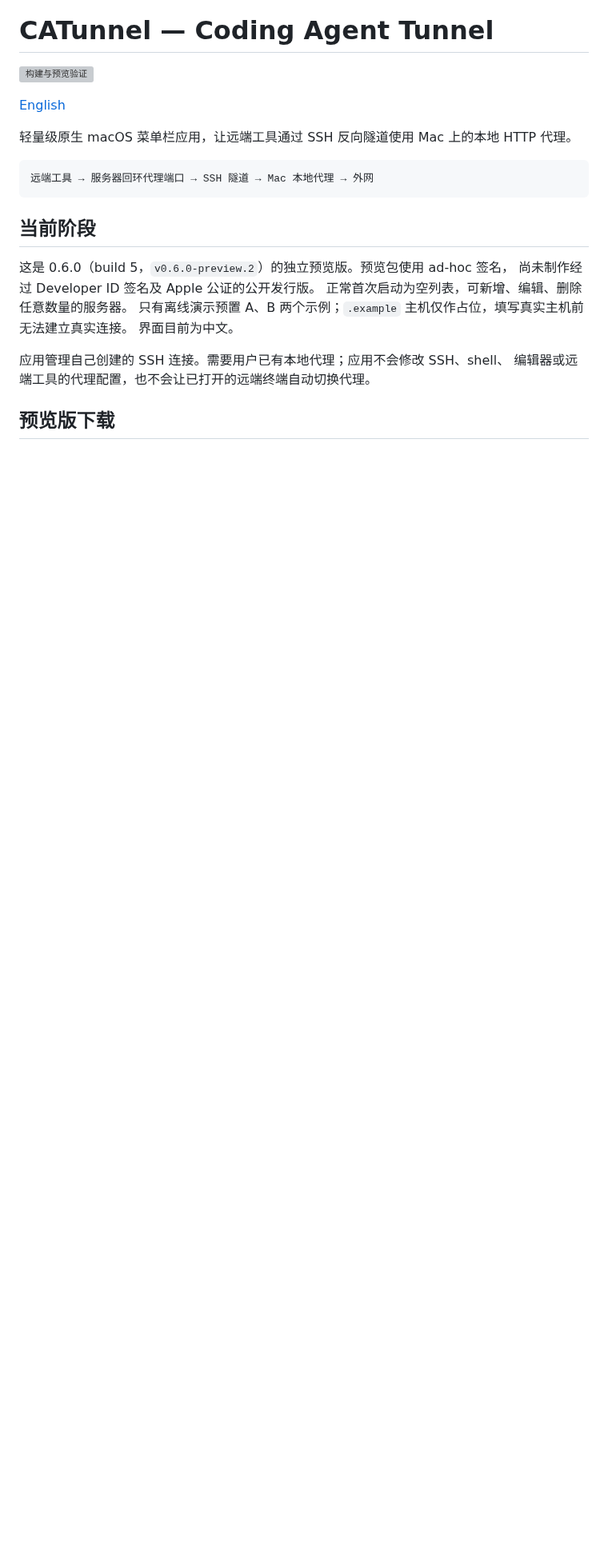
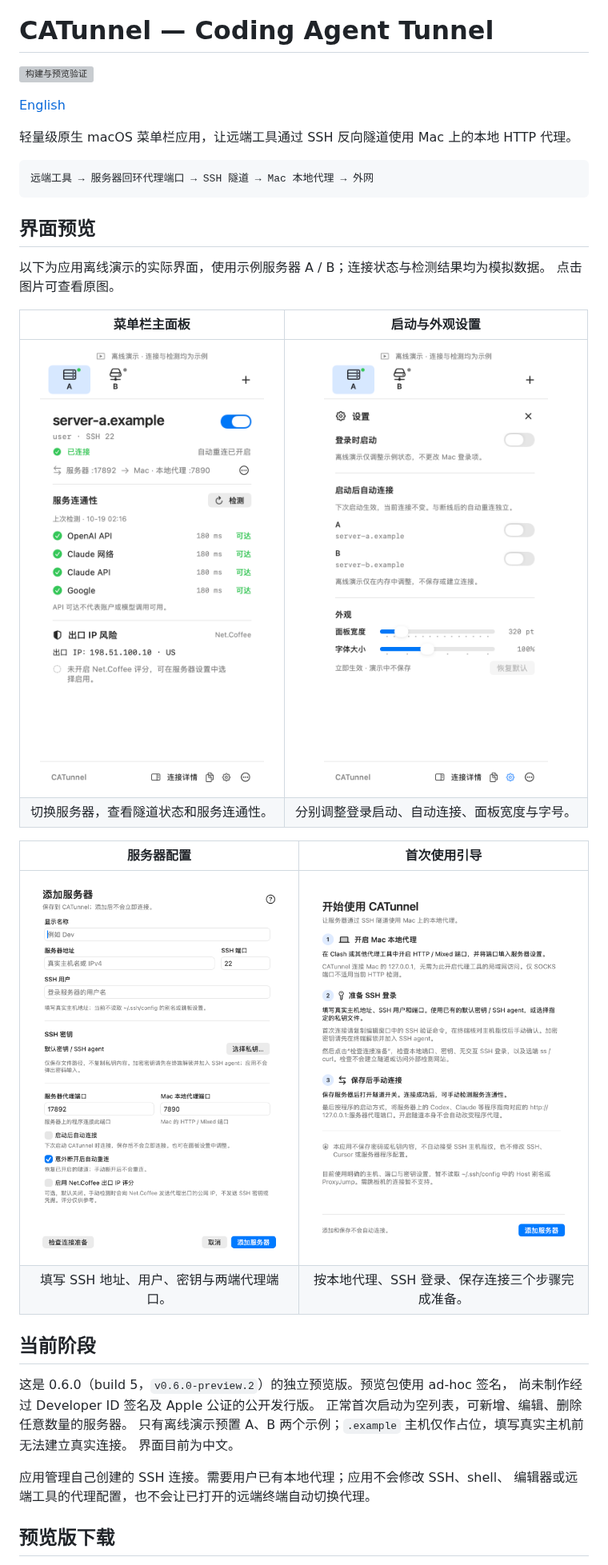
Before and after one commit to YusenHou519/CATunnel, a Markdown page: README.md, the part around the change. Shown at 80% size. Rendered like a GitHub page; pictures changed too: docs/assets/screenshots/getting-started.png (added), docs/assets/screenshots/menu-panel.png (added), docs/assets/screenshots/server-editor.png (added); blank space fills up the shorter version; grey boxes are pictures that could not be loaded.

````diff
--- a/README.md
+++ b/README.md
@@ -11,6 +11,21 @@
 ```text
 远端工具 → 服务器回环代理端口 → SSH 隧道 → Mac 本地代理 → 外网
 ```
+
+## 界面预览
+
+以下为应用离线演示的实际界面，使用示例服务器 A / B；连接状态与检测结果均为模拟数据。
+点击图片可查看原图。
+
+| 菜单栏主面板 | 启动与外观设置 |
+| :---: | :---: |
+| <a href="docs/assets/screenshots/menu-panel.png"><img src="docs/assets/screenshots/menu-panel.png" width="320" alt="CATunnel 菜单栏主面板：服务器页签、隧道开关与服务连通性检测"></a> | <a href="docs/assets/screenshots/settings.png"><img src="docs/assets/screenshots/settings.png" width="320" alt="CATunnel 设置：登录启动、服务器自动连接、面板宽度与字体大小"></a> |
+| 切换服务器，查看隧道状态和服务连通性。 | 分别调整登录启动、自动连接、面板宽度与字号。 |
+
+| 服务器配置 | 首次使用引导 |
+| :---: | :---: |
+| <a href="docs/assets/screenshots/server-editor.png"><img src="docs/assets/screenshots/server-editor.png" width="380" alt="CATunnel 添加服务器窗口：SSH 地址、用户、密钥及代理端口配置"></a> | <a href="docs/assets/screenshots/getting-started.png"><img src="docs/assets/screenshots/getting-started.png" width="380" alt="CATunnel 使用引导：本地代理、SSH 登录与手动连接三个步骤"></a> |
+| 填写 SSH 地址、用户、密钥与两端代理端口。 | 按本地代理、SSH 登录、保存连接三个步骤完成准备。 |
 
 ## 当前阶段
 
````
Also changed, not shown: README.en.md (+16 -0 lines).
